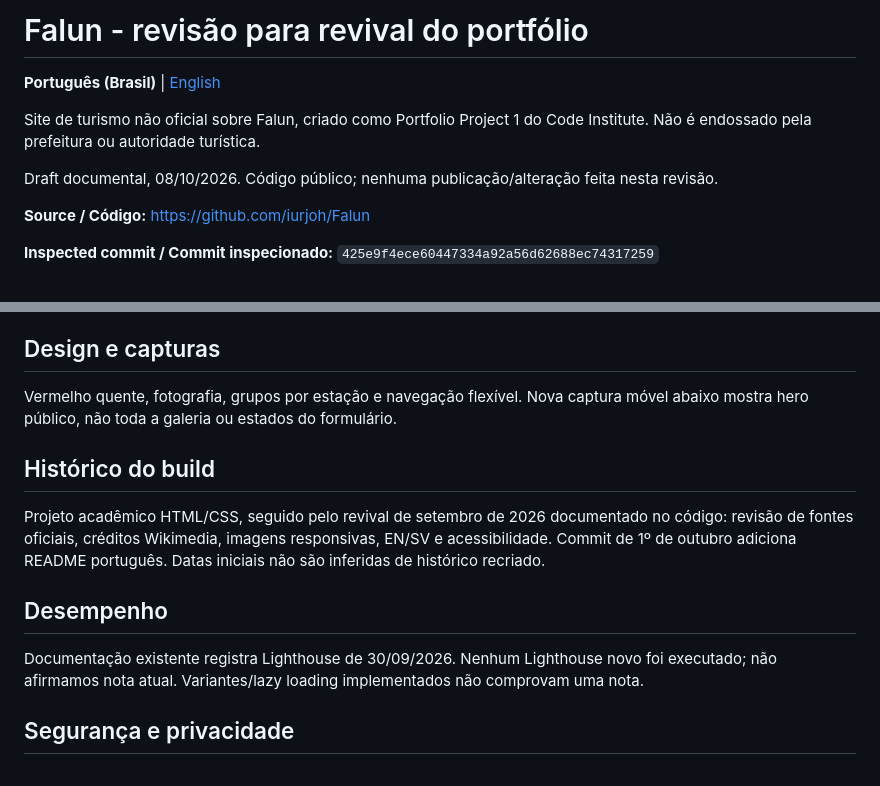
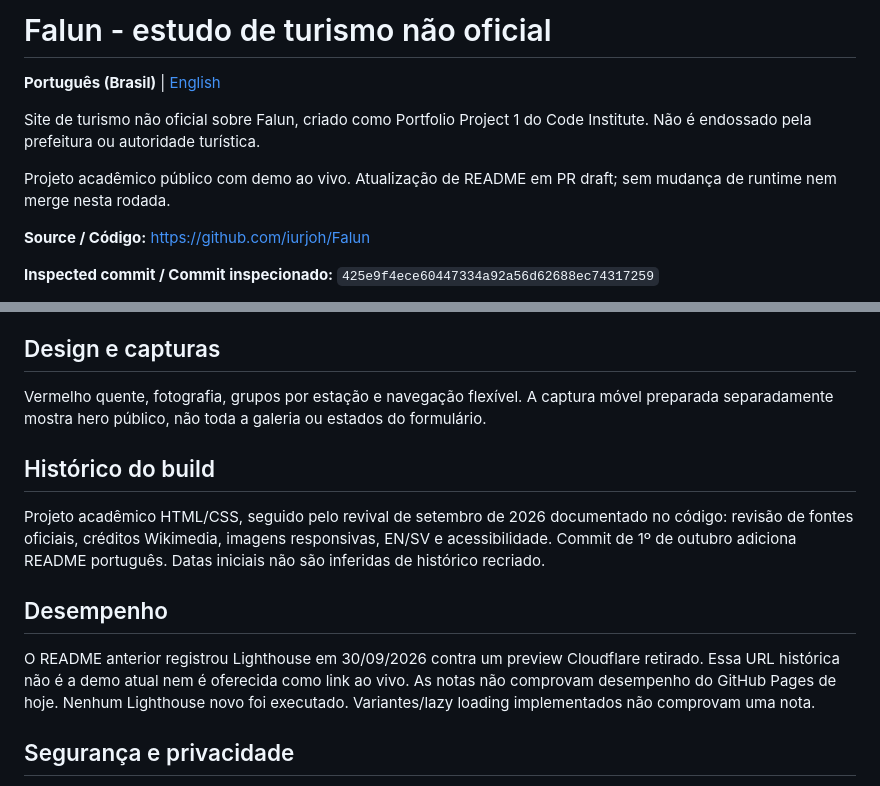
Before and after one commit to iurjoh/Falun, a Markdown page: README.pt-BR.md, 2 parts joined by grey strips. GitHub-like rendering.

Commit message:
Revise README.pt-BR.md para atualização do projeto
Documentation draft only. No runtime, deployment, visibility or license change. No merge.

```diff
--- a/README.pt-BR.md
+++ b/README.pt-BR.md
@@ -1,10 +1,10 @@
-# Falun - revisão para revival do portfólio
+# Falun - estudo de turismo não oficial
 
 **Português (Brasil)** | [English](README.md)
 
 Site de turismo não oficial sobre Falun, criado como Portfolio Project 1 do Code Institute. Não é endossado pela prefeitura ou autoridade turística.
 
-Draft documental, 08/10/2026. Código público; nenhuma publicação/alteração feita nesta revisão.
+Projeto acadêmico público com demo ao vivo. Atualização de README em PR draft; sem mudança de runtime nem merge nesta rodada.
 
 **Source / Código:** https://github.com/iurjoh/Falun
 
@@ -30,7 +30,7 @@ HTML/CSS estático, JavaScript local para idioma/formulário demo. Variantes res
 
 ## Design e capturas
 
-Vermelho quente, fotografia, grupos por estação e navegação flexível. Nova captura móvel abaixo mostra hero público, não toda a galeria ou estados do formulário.
+Vermelho quente, fotografia, grupos por estação e navegação flexível. A captura móvel preparada separadamente mostra hero público, não toda a galeria ou estados do formulário.
 
 ## Histórico do build
 
@@ -38,7 +38,7 @@ Projeto acadêmico HTML/CSS, seguido pelo revival de setembro de 2026 documentad
 
 ## Desempenho
 
-Documentação existente registra Lighthouse de 30/09/2026. Nenhum Lighthouse novo foi executado; não afirmamos nota atual. Variantes/lazy loading implementados não comprovam uma nota.
+O README anterior registrou Lighthouse em 30/09/2026 contra um preview Cloudflare retirado. Essa URL histórica não é a demo atual nem é oferecida como link ao vivo. As notas não comprovam desempenho do GitHub Pages de hoje. Nenhum Lighthouse novo foi executado. Variantes/lazy loading implementados não comprovam uma nota.
 
 ## Segurança e privacidade
 
```
